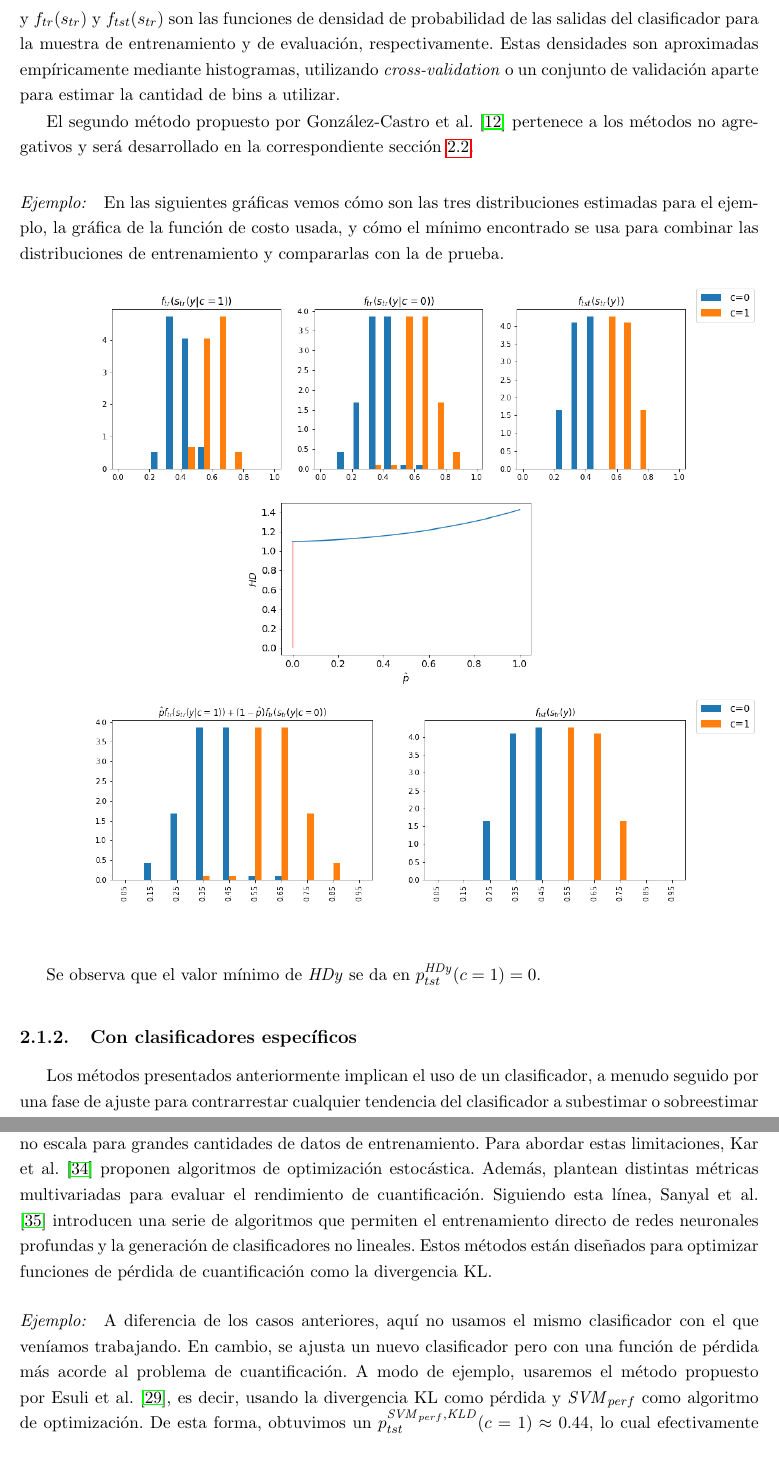
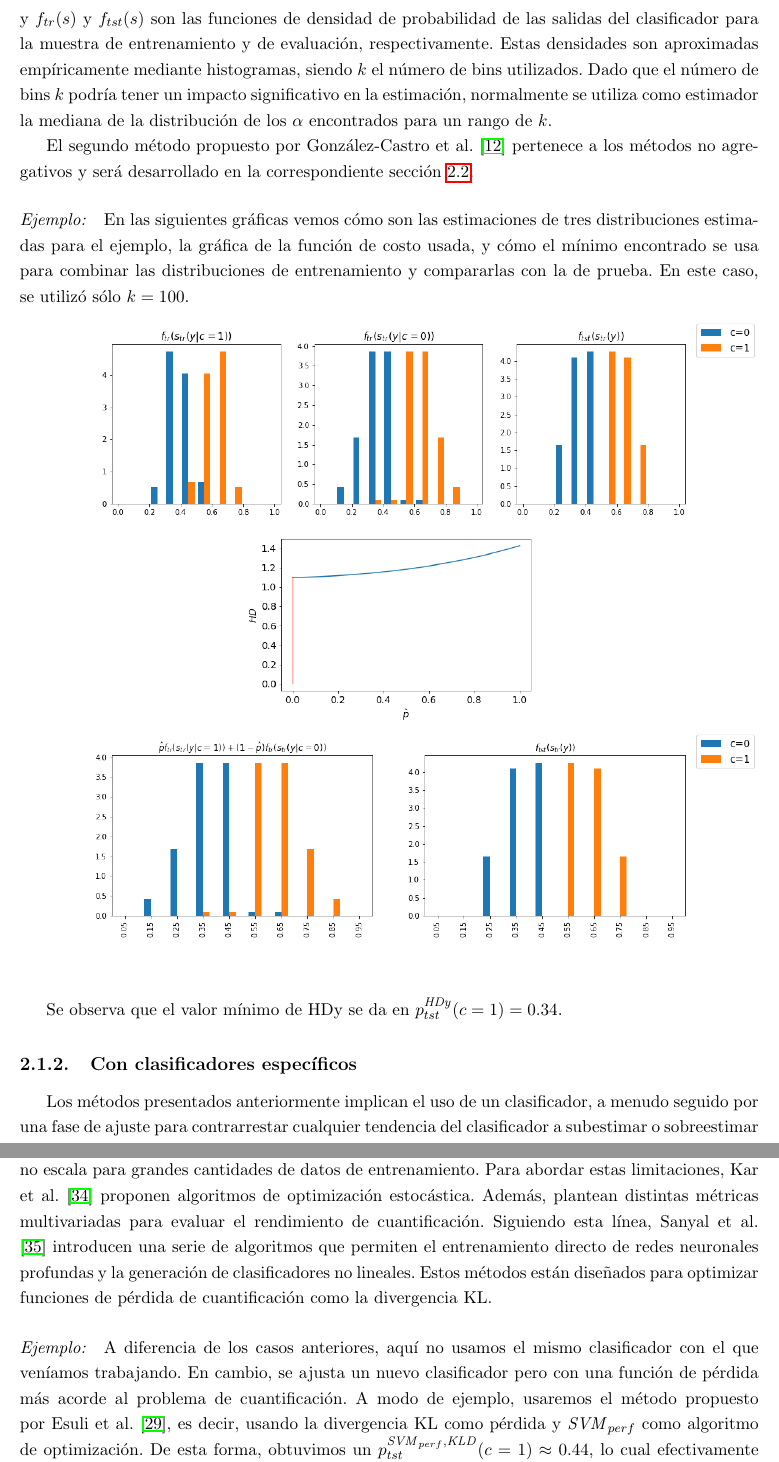
Before and after one commit to maxi-marufo/tesis, a LaTeX thesis (informe/tesis.tex, which reads informe/capitulos/puntual.tex): two parts of pages 20 and 21 of 38, joined at a grey line, cut so that both start at the same text. Compiled offline with pdfLaTeX.

Commit message:
Corrige errores sobre bins en metodo HDy

```diff
--- a/informe/capitulos/puntual.tex
+++ b/informe/capitulos/puntual.tex
@@ -381,20 +381,23 @@ donde:
 \begin{equation}\label{ecuacion:hd}
     {\text{HD}}(P \parallel Q)= \frac{1}{\sqrt{2}}{\sqrt {\sum _{i=1}^{k}{({\sqrt {p_{i}}}-{\sqrt {q_{i}}})}^{2}}} \text{ con } P=(p_1,\dots,p_k), Q=(q_1,\dots,q_k)
 \end{equation}
-y $f_{tr}(s_{tr})$ y $f_{tst}(s_{tr})$ son las funciones de densidad de
-probabilidad de las salidas del clasificador para la muestra de entrenamiento y
-de evaluación, respectivamente. Estas densidades son aproximadas empíricamente
-mediante histogramas, utilizando {\it cross-validation\/} o un conjunto de
-validación aparte para estimar la cantidad de bins a utilizar.
+y $f_{tr}(s)$ y $f_{tst}(s)$ son las funciones de densidad de probabilidad de
+las salidas del clasificador para la muestra de entrenamiento y de evaluación,
+respectivamente. Estas densidades son aproximadas empíricamente mediante
+histogramas, siendo $k$ el número de bins utilizados. Dado que el número de bins
+$k$ podría tener un impacto significativo en la estimación, normalmente se
+utiliza como estimador la mediana de la distribución de los $\alpha$ encontrados
+para un rango de $k$.
 
 El segundo método propuesto por~\citet{gonzalez2013class} pertenece a los
 métodos no agregativos y será desarrollado en la correspondiente
 sección~\ref{puntual:no_agregativos}.
 
-\paragraph{\it Ejemplo:\/} En las siguientes gráficas vemos cómo son las tres
-distribuciones estimadas para el ejemplo, la gráfica de la función de costo
-usada, y cómo el mínimo encontrado se usa para combinar las distribuciones de
-entrenamiento y compararlas con la de prueba.
+\paragraph{\it Ejemplo:\/} En las siguientes gráficas vemos cómo son las
+estimaciones de tres distribuciones estimadas para el ejemplo, la gráfica de la
+función de costo usada, y cómo el mínimo encontrado se usa para combinar las
+distribuciones de entrenamiento y compararlas con la de prueba. En este caso, se
+utilizó sólo $k=100$.
 
 \begin{figure}[h]
     \centering
@@ -413,8 +416,8 @@ entrenamiento y compararlas con la de prueba.
     \hfill
 \end{figure}
 
-Se observa que el valor mínimo de $\it HDy \/$ se da en $p^{\it HDy
-\/}_{tst}(c=1) = 0$.
+Se observa que el valor mínimo de HDy se da en $p^{\it HDy \/}_{tst}(c=1) =
+0.34$.
 
 \subsection{Con clasificadores específicos}\label{puntual:especificos}
 
@@ -454,7 +457,7 @@ multivariadas para evaluar el rendimiento de cuantificación. Siguiendo esta
 línea,~\citet{sanyal2018optimizing} introducen una serie de algoritmos que
 permiten el entrenamiento directo de redes neuronales profundas y la generación
 de clasificadores no lineales. Estos métodos están diseñados para optimizar
-funciones de pérdida de cuantificación como la divergencia KL.
+funciones de pérdida de cuantificación como la divergencia KL.\@
 
 \paragraph{\it Ejemplo:\/} A diferencia de los casos anteriores, aquí no usamos
 el mismo clasificador con el que veníamos trabajando. En cambio, se ajusta un
```
